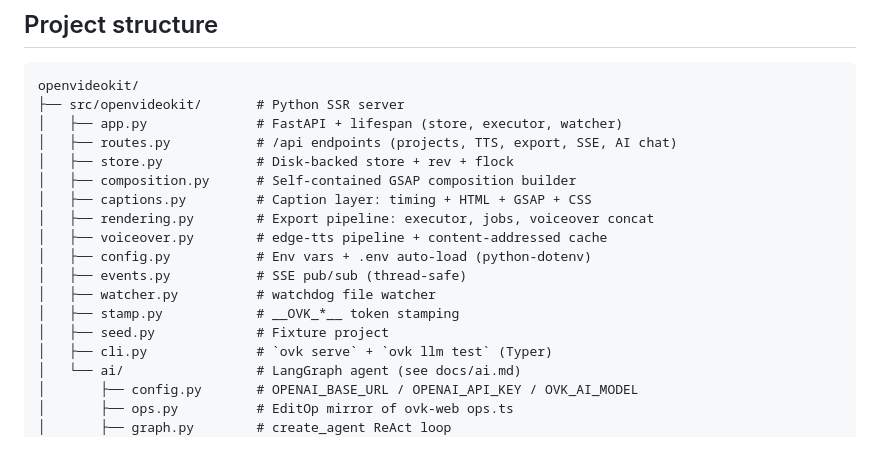
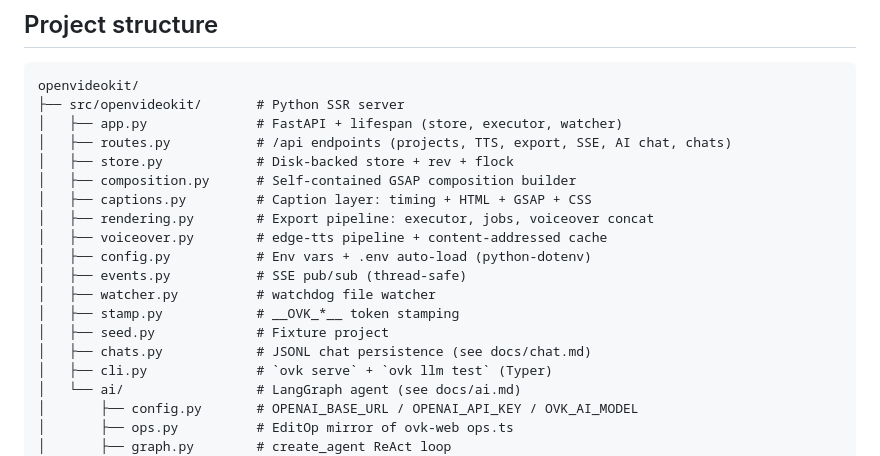
Before and after one commit to quanhua92/openvideokit, a Markdown page: README.md, the part around the change. GitHub-like rendering.

```diff
--- a/README.md
+++ b/README.md
@@ -90,7 +90,7 @@ implementation contract.
 openvideokit/
 ├── src/openvideokit/       # Python SSR server
 │   ├── app.py              # FastAPI + lifespan (store, executor, watcher)
-│   ├── routes.py           # /api endpoints (projects, TTS, export, SSE, AI chat)
+│   ├── routes.py           # /api endpoints (projects, TTS, export, SSE, AI chat, chats)
 │   ├── store.py            # Disk-backed store + rev + flock
 │   ├── composition.py      # Self-contained GSAP composition builder
 │   ├── captions.py         # Caption layer: timing + HTML + GSAP + CSS
@@ -101,6 +101,7 @@ openvideokit/
 │   ├── watcher.py          # watchdog file watcher
 │   ├── stamp.py            # __OVK_*__ token stamping
 │   ├── seed.py             # Fixture project
+│   ├── chats.py            # JSONL chat persistence (see docs/chat.md)
 │   ├── cli.py              # `ovk serve` + `ovk llm test` (Typer)
 │   └── ai/                 # LangGraph agent (see docs/ai.md)
 │       ├── config.py       # OPENAI_BASE_URL / OPENAI_API_KEY / OVK_AI_MODEL
```
Also changed, not shown: docs/web/api.md (+21 -0 lines), ovk-web/AGENTS.md (+2 -0 lines).
